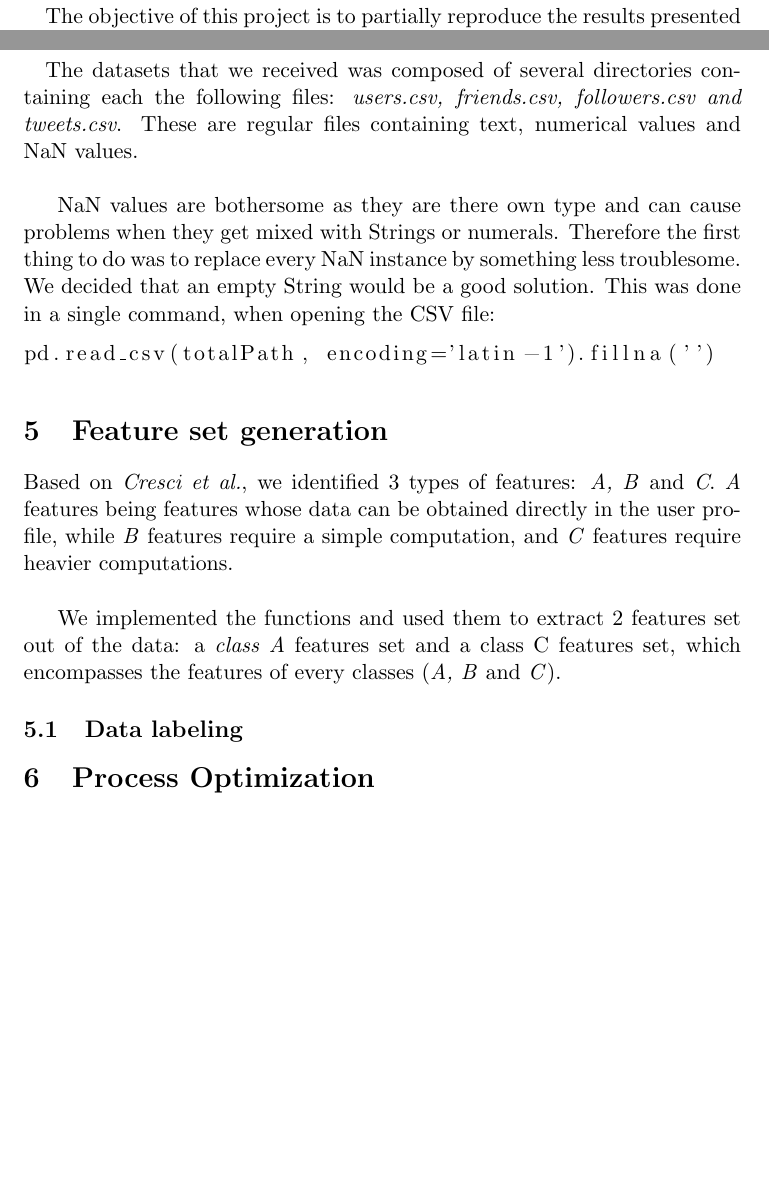
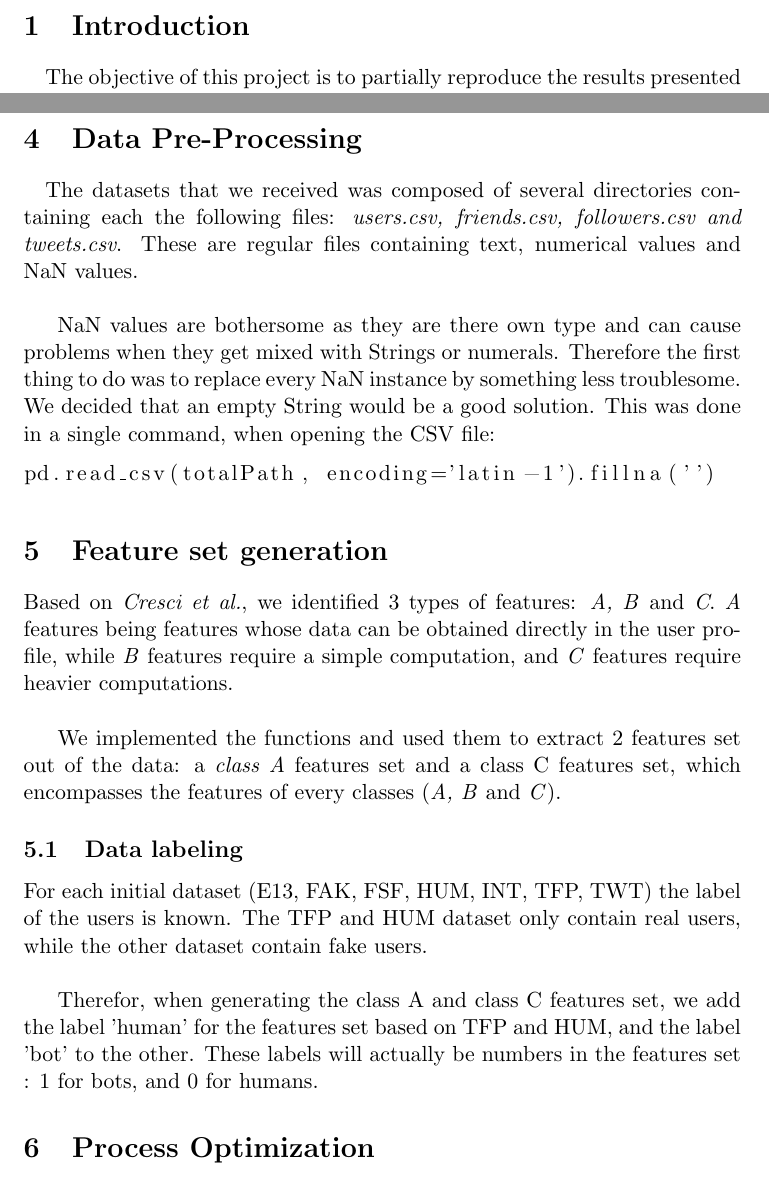
Before and after one commit to lnyaki/BigDataProject3, a LaTeX document (report/report.tex): two parts of pages 3 and 6 of 7, joined at a grey line, cut at the place of the change, the shorter picture padded with empty space. Compiled offline with pdfLaTeX.

Commit message:
udate of report

```diff
--- a/report/report.tex
+++ b/report/report.tex
@@ -144,6 +144,9 @@ Based on \textit{Cresci et al.}, we identified 3 types of features: \textit{A, B
 We implemented the functions and used them to extract 2 features set out of the data: a \textit{class A} features set and a class C features set, which encompasses the features of every classes (\textit{A, B} and \textit{C}).
 
 \subsection{Data labeling}
+For each initial dataset (E13, FAK, FSF, HUM, INT, TFP, TWT) the label of the users is known. The TFP and HUM dataset only contain real users, while the other dataset contain fake users.\\
+
+Therefor, when generating the class A and class C features set, we add the label 'human' for the features set based on TFP and HUM, and the label 'bot' to the other. These labels will actually be numbers in the features set : 1 for bots, and 0 for humans.
 
 \section{Process Optimization}
 The amount of data that we had to manipulate by no means huge or overwhelming, but it was still big enough so that, if not careful, some optimization issues could arise.\\
```
